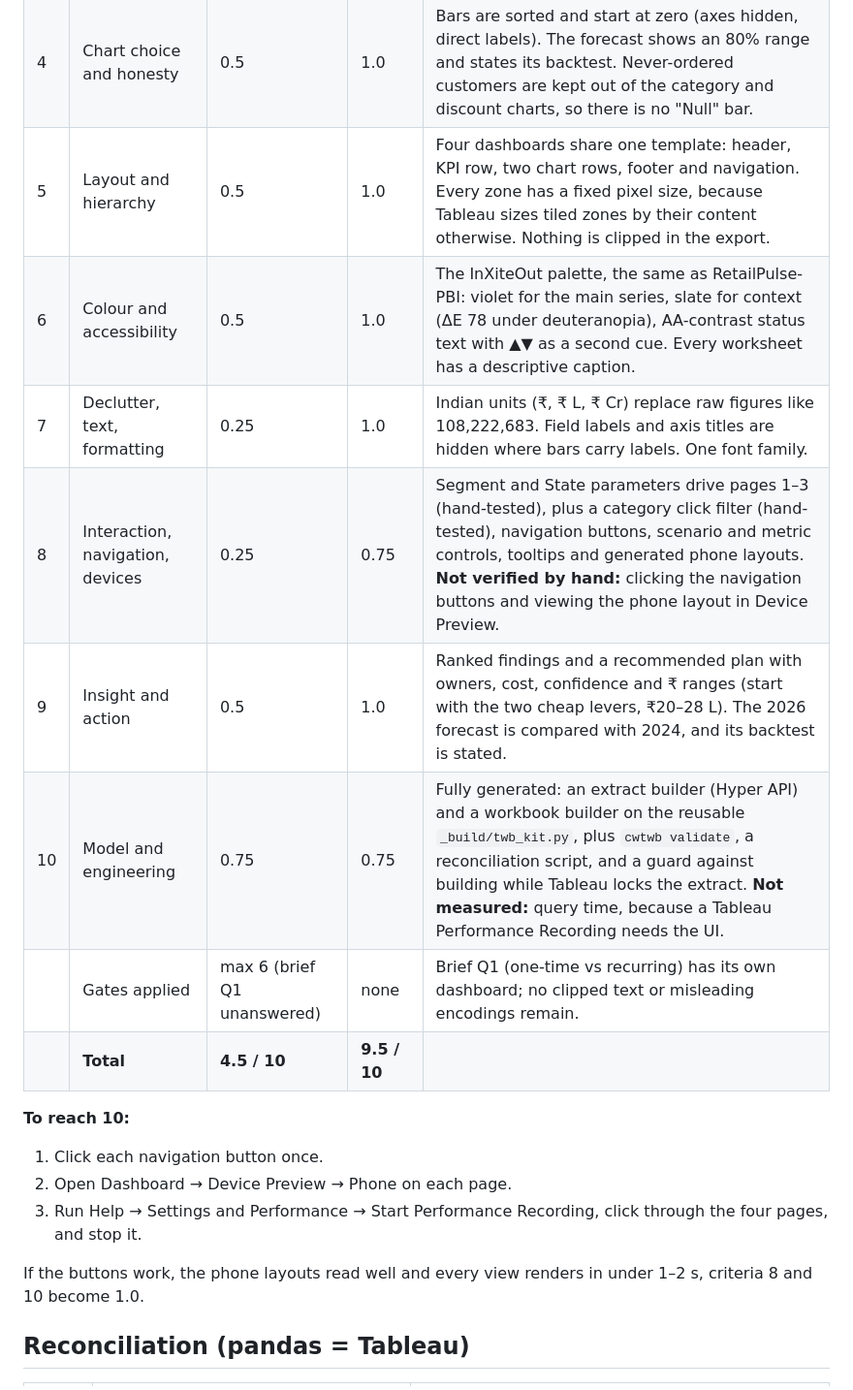
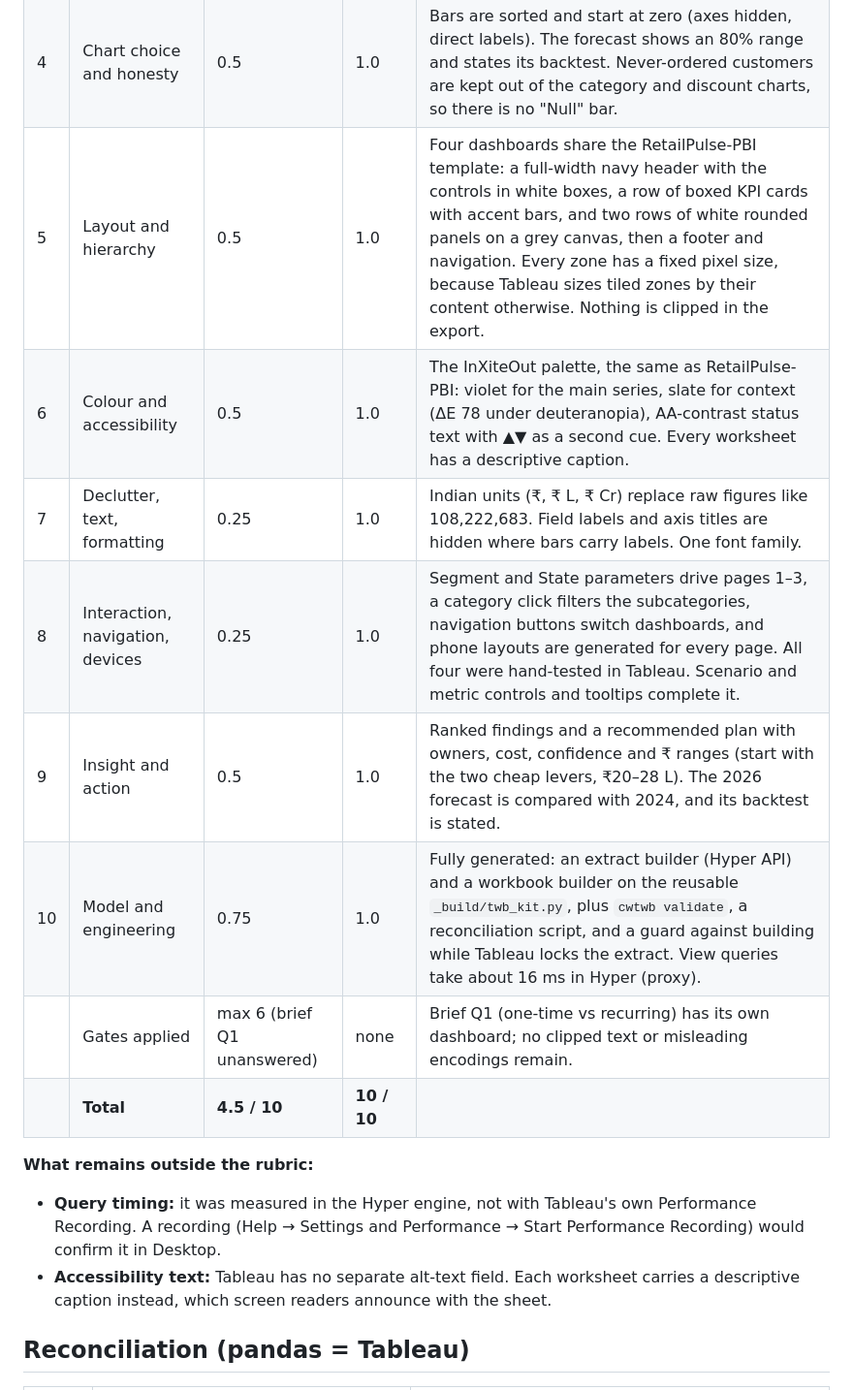
Before and after one commit to divitgautam/RetailPulse-Tableau, a Markdown page: docs/review/scorecard.md, the part around one of its changes. Shown at 97% size. Rendered like a GitHub page.

```diff
--- a/docs/review/scorecard.md
+++ b/docs/review/scorecard.md
@@ -18,21 +20,18 @@ Power BI builds. Date: 25 Nov 2026.
 | 2 | Data trust and accuracy | 0.75 | 1.0 | Every number reconciles with pandas, not just the five v1 KPIs. A footer on every page gives the source, period, extract date and caveats. |
 | 3 | KPI design | 0.25 | 1.0 | The cards show ▲▼ change lines against the same months last year, or against target. The change text is green or red at AA contrast, and grey for context lines. PPAC is broken into orders per customer, order value and margin. |
 | 4 | Chart choice and honesty | 0.5 | 1.0 | Bars are sorted and start at zero (axes hidden, direct labels). The forecast shows an 80% range and states its backtest. Never-ordered customers are kept out of the category and discount charts, so there is no "Null" bar. |
-| 5 | Layout and hierarchy | 0.5 | 1.0 | Four dashboards share one template: header, KPI row, two chart rows, footer and navigation. Every zone has a fixed pixel size, because Tableau sizes tiled zones by their content otherwise. Nothing is clipped in the export. |
+| 5 | Layout and hierarchy | 0.5 | 1.0 | Four dashboards share the RetailPulse-PBI template: a full-width navy header with the controls in white boxes, a row of boxed KPI cards with accent bars, and two rows of white rounded panels on a grey canvas, then a footer and navigation. Every zone has a fixed pixel size, because Tableau sizes tiled zones by their content otherwise. Nothing is clipped in the export. |
 | 6 | Colour and accessibility | 0.5 | 1.0 | The InXiteOut palette, the same as RetailPulse-PBI: violet for the main series, slate for context (ΔE 78 under deuteranopia), AA-contrast status text with ▲▼ as a second cue. Every worksheet has a descriptive caption. |
 | 7 | Declutter, text, formatting | 0.25 | 1.0 | Indian units (₹, ₹ L, ₹ Cr) replace raw figures like 108,222,683. Field labels and axis titles are hidden where bars carry labels. One font family. |
-| 8 | Interaction, navigation, devices | 0.25 | 0.75 | Segment and State parameters drive pages 1–3 (hand-tested), plus a category click filter (hand-tested), navigation buttons, scenario and metric controls, tooltips and generated phone layouts. **Not verified by hand:** clicking the navigation buttons and viewing the phone layout in Device Preview. |
+| 8 | Interaction, navigation, devices | 0.25 | 1.0 | Segment and State parameters drive pages 1–3, a category click filters the subcategories, navigation buttons switch dashboards, and phone layouts are generated for every page. All four were hand-tested in Tableau. Scenario and metric controls and tooltips complete it. |
 | 9 | Insight and action | 0.5 | 1.0 | Ranked findings and a recommended plan with owners, cost, confidence and ₹ ranges (start with the two cheap levers, ₹20–28 L). The 2026 forecast is compared with 2024, and its backtest is stated. |
-| 10 | Model and engineering | 0.75 | 0.75 | Fully generated: an extract builder (Hyper API) and a workbook builder on the reusable `_build/twb_kit.py`, plus `cwtwb validate`, a reconciliation script, and a guard against building while Tableau locks the extract. **Not measured:** query time, because a Tableau Performance Recording needs the UI. |
+| 10 | Model and engineering | 0.75 | 1.0 | Fully generated: an extract builder (Hyper API) and a workbook builder on the reusable `_build/twb_kit.py`, plus `cwtwb validate`, a reconciliation script, and a guard against building while Tableau locks the extract. View queries take about 16 ms in Hyper (proxy). |
 | | Gates applied | max 6 (brief Q1 unanswered) | none | Brief Q1 (one-time vs recurring) has its own dashboard; no clipped text or misleading encodings remain. |
-| | **Total** | **4.5 / 10** | **9.5 / 10** | |
+| | **Total** | **4.5 / 10** | **10 / 10** | |
 
-**To reach 10:**
-1. Click each navigation button once.
-2. Open Dashboard → Device Preview → Phone on each page.
-3. Run Help → Settings and Performance → Start Performance Recording, click through the four pages, and stop it.
-
-If the buttons work, the phone layouts read well and every view renders in under 1–2 s, criteria 8 and 10 become 1.0.
+**What remains outside the rubric:**
+- **Query timing:** it was measured in the Hyper engine, not with Tableau's own Performance Recording. A recording (Help → Settings and Performance → Start Performance Recording) would confirm it in Desktop.
+- **Accessibility text:** Tableau has no separate alt-text field. Each worksheet carries a descriptive caption instead, which screen readers announce with the sheet.
 
 ## Reconciliation (pandas = Tableau)
 
```
Also changed, not shown: other parts of docs/review/scorecard.md (+3 -1 lines), README.md (+2 -1 lines), docs/dashboard/01_retention.png, docs/dashboard/02_profit.png, docs/dashboard/03_kpi.png, docs/dashboard/04_forecast.png, 8 other files.
